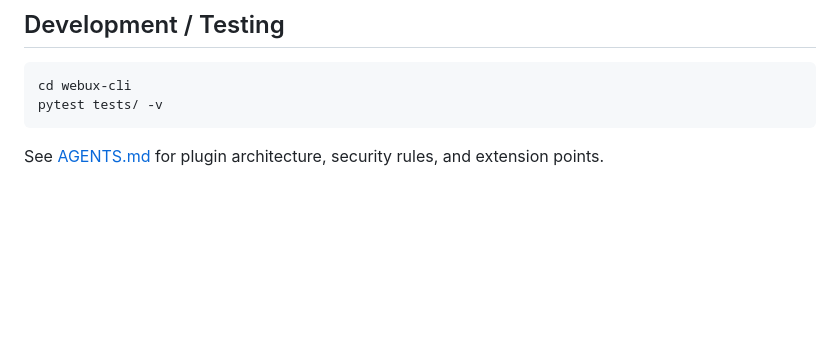
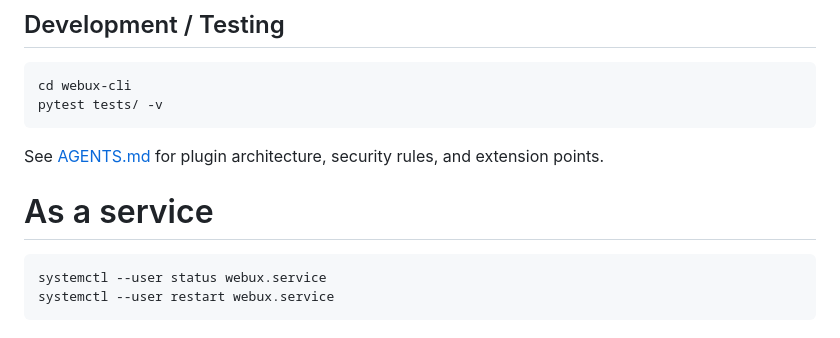
Before and after one commit to technosophia/fast-market, a Markdown page: webux-cli/README.md, the part around the change. GitHub-like rendering; blank space fills up the shorter version.

Commit message:
ENH : small add to readme

````diff
--- a/webux-cli/README.md
+++ b/webux-cli/README.md
@@ -159,3 +159,9 @@ pytest tests/ -v
 ```
 
 See [AGENTS.md](AGENTS.md) for plugin architecture, security rules, and extension points.
+
+# As a service
+```bash
+systemctl --user status webux.service
+systemctl --user restart webux.service
+```
````
